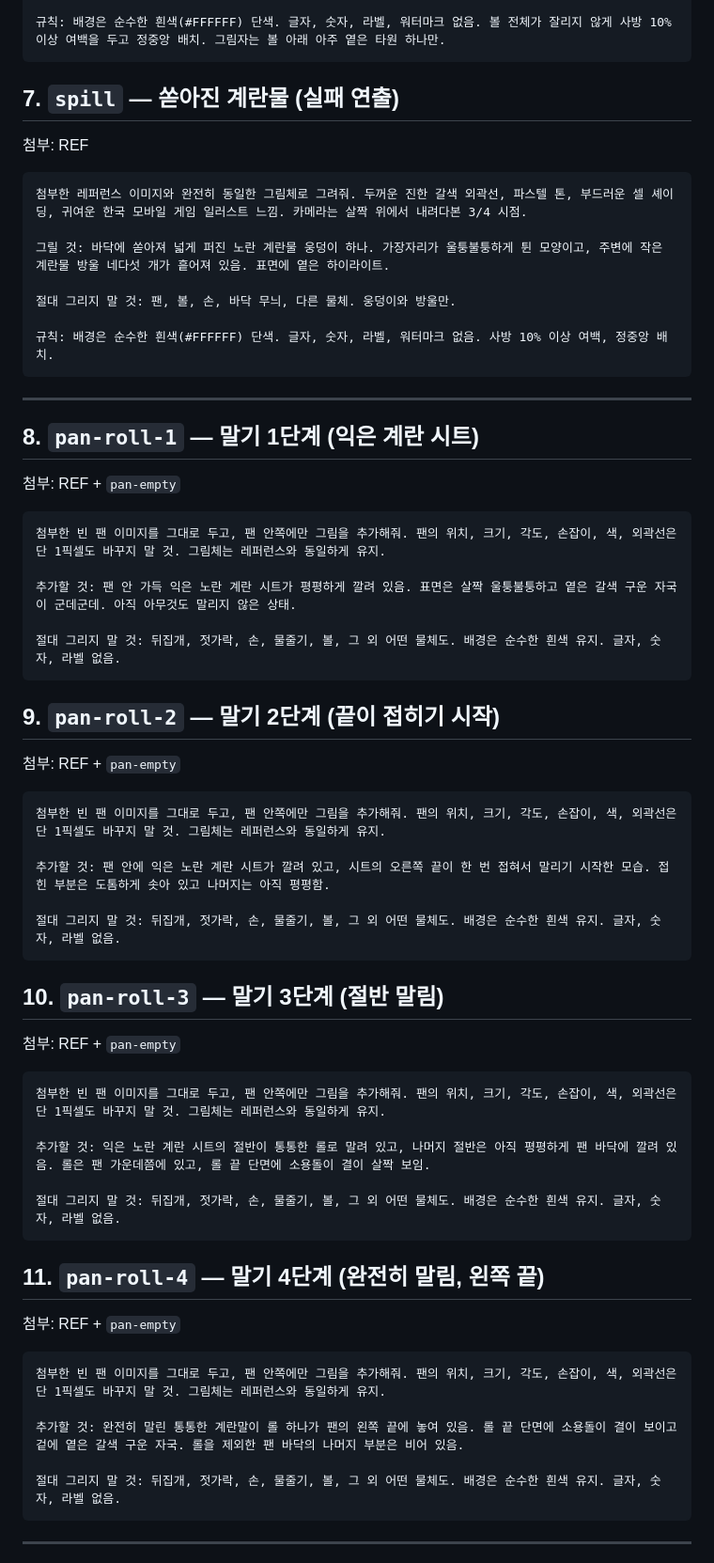
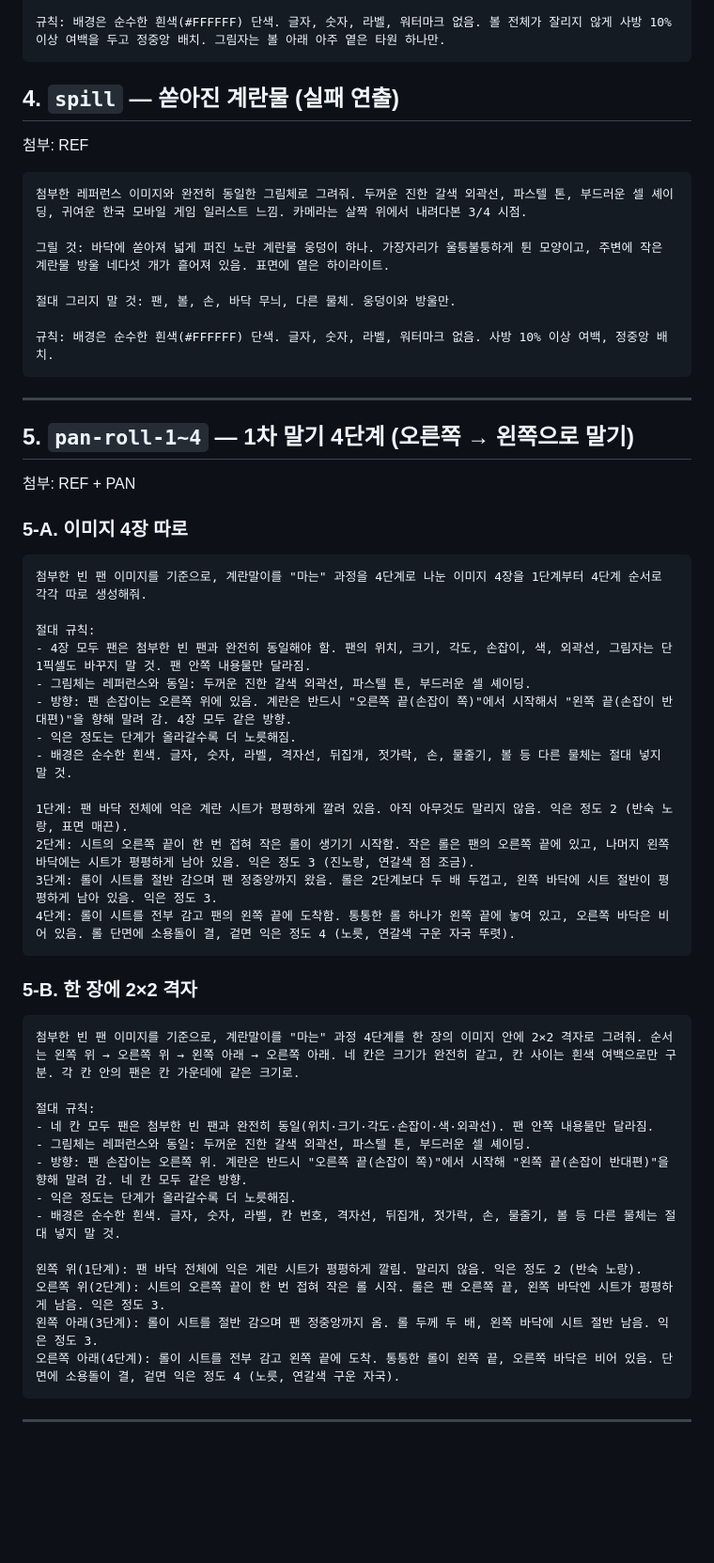
Before and after one commit to Jindongha/motion-test, a Markdown page: docs/ASSET_PROMPTS.md, the part around one of its changes. Shown at 94% size. Drawn GitHub-style; blank space fills up the shorter version.

Commit message:
docs: one prompt per action yielding 4 ordered stages, with direction and doneness locked
Co-Authored-By: Claude Opus 5 <noreply@anthropic.com>

````diff
--- a/docs/ASSET_PROMPTS.md
+++ b/docs/ASSET_PROMPTS.md
@@ -73,7 +30,7 @@
 규칙: 배경은 순수한 흰색(#FFFFFF) 단색. 글자, 숫자, 라벨, 워터마크 없음. 볼 전체가 잘리지 않게 사방 10% 이상 여백을 두고 정중앙 배치. 그림자는 볼 아래 아주 옅은 타원 하나만.
 ```
 
-## 7. `spill` — 쏟아진 계란물 (실패 연출)
+## 4. `spill` — 쏟아진 계란물 (실패 연출)
 첨부: REF
 ```
 첨부한 레퍼런스 이미지와 완전히 동일한 그림체로 그려줘. 두꺼운 진한 갈색 외곽선, 파스텔 톤, 부드러운 셀 셰이딩, 귀여운 한국 모바일 게임 일러스트 느낌. 카메라는 살짝 위에서 내려다본 3/4 시점.
@@ -87,44 +44,41 @@
 
 ---
 
-## 8. `pan-roll-1` — 말기 1단계 (익은 계란 시트)
-첨부: REF + `pan-empty`
+## 5. `pan-roll-1~4` — 1차 말기 4단계 (오른쪽 → 왼쪽으로 말기)
+첨부: REF + PAN
+
+### 5-A. 이미지 4장 따로
 ```
-첨부한 빈 팬 이미지를 그대로 두고, 팬 안쪽에만 그림을 추가해줘. 팬의 위치, 크기, 각도, 손잡이, 색, 외곽선은 단 1픽셀도 바꾸지 말 것. 그림체는 레퍼런스와 동일하게 유지.
+첨부한 빈 팬 이미지를 기준으로, 계란말이를 "마는" 과정을 4단계로 나눈 이미지 4장을 1단계부터 4단계 순서로 각각 따로 생성해줘.
 
-추가할 것: 팬 안 가득 익은 노란 계란 시트가 평평하게 깔려 있음. 표면은 살짝 울퉁불퉁하고 옅은 갈색 구운 자국이 군데군데. 아직 아무것도 말리지 않은 상태.
+절대 규칙:
+- 4장 모두 팬은 첨부한 빈 팬과 완전히 동일해야 함. 팬의 위치, 크기, 각도, 손잡이, 색, 외곽선, 그림자는 단 1픽셀도 바꾸지 말 것. 팬 안쪽 내용물만 달라짐.
+- 그림체는 레퍼런스와 동일: 두꺼운 진한 갈색 외곽선, 파스텔 톤, 부드러운 셀 셰이딩.
+- 방향: 팬 손잡이는 오른쪽 위에 있음. 계란은 반드시 "오른쪽 끝(손잡이 쪽)"에서 시작해서 "왼쪽 끝(손잡이 반대편)"을 향해 말려 감. 4장 모두 같은 방향.
+- 익은 정도는 단계가 올라갈수록 더 노릇해짐.
+- 배경은 순수한 흰색. 글자, 숫자, 라벨, 격자선, 뒤집개, 젓가락, 손, 물줄기, 볼 등 다른 물체는 절대 넣지 말 것.
 
-절대 그리지 말 것: 뒤집개, 젓가락, 손, 물줄기, 볼, 그 외 어떤 물체도. 배경은 순수한 흰색 유지. 글자, 숫자, 라벨 없음.
+1단계: 팬 바닥 전체에 익은 계란 시트가 평평하게 깔려 있음. 아직 아무것도 말리지 않음. 익은 정도 2 (반숙 노랑, 표면 매끈).
+2단계: 시트의 오른쪽 끝이 한 번 접혀 작은 롤이 생기기 시작함. 작은 롤은 팬의 오른쪽 끝에 있고, 나머지 왼쪽 바닥에는 시트가 평평하게 남아 있음. 익은 정도 3 (진노랑, 연갈색 점 조금).
+3단계: 롤이 시트를 절반 감으며 팬 정중앙까지 왔음. 롤은 2단계보다 두 배 두껍고, 왼쪽 바닥에 시트 절반이 평평하게 남아 있음. 익은 정도 3.
+4단계: 롤이 시트를 전부 감고 팬의 왼쪽 끝에 도착함. 통통한 롤 하나가 왼쪽 끝에 놓여 있고, 오른쪽 바닥은 비어 있음. 롤 단면에 소용돌이 결, 겉면 익은 정도 4 (노릇, 연갈색 구운 자국 뚜렷).
 ```
 
-## 9. `pan-roll-2` — 말기 2단계 (끝이 접히기 시작)
-첨부: REF + `pan-empty`
+### 5-B. 한 장에 2×2 격자
 ```
-첨부한 빈 팬 이미지를 그대로 두고, 팬 안쪽에만 그림을 추가해줘. 팬의 위치, 크기, 각도, 손잡이, 색, 외곽선은 단 1픽셀도 바꾸지 말 것. 그림체는 레퍼런스와 동일하게 유지.
+첨부한 빈 팬 이미지를 기준으로, 계란말이를 "마는" 과정 4단계를 한 장의 이미지 안에 2×2 격자로 그려줘. 순서는 왼쪽 위 → 오른쪽 위 → 왼쪽 아래 → 오른쪽 아래. 네 칸은 크기가 완전히 같고, 칸 사이는 흰색 여백으로만 구분. 각 칸 안의 팬은 칸 가운데에 같은 크기로.
 
-추가할 것: 팬 안에 익은 노란 계란 시트가 깔려 있고, 시트의 오른쪽 끝이 한 번 접혀서 말리기 시작한 모습. 접힌 부분은 도톰하게 솟아 있고 나머지는 아직 평평함.
+절대 규칙:
+- 네 칸 모두 팬은 첨부한 빈 팬과 완전히 동일(위치·크기·각도·손잡이·색·외곽선). 팬 안쪽 내용물만 달라짐.
+- 그림체는 레퍼런스와 동일: 두꺼운 진한 갈색 외곽선, 파스텔 톤, 부드러운 셀 셰이딩.
+- 방향: 팬 손잡이는 오른쪽 위. 계란은 반드시 "오른쪽 끝(손잡이 쪽)"에서 시작해 "왼쪽 끝(손잡이 반대편)"을 향해 말려 감. 네 칸 모두 같은 방향.
+- 익은 정도는 단계가 올라갈수록 더 노릇해짐.
+- 배경은 순수한 흰색. 글자, 숫자, 라벨, 칸 번호, 격자선, 뒤집개, 젓가락, 손, 물줄기, 볼 등 다른 물체는 절대 넣지 말 것.
 
-절대 그리지 말 것: 뒤집개, 젓가락, 손, 물줄기, 볼, 그 외 어떤 물체도. 배경은 순수한 흰색 유지. 글자, 숫자, 라벨 없음.
-```
-
-## 10. `pan-roll-3` — 말기 3단계 (절반 말림)
-첨부: REF + `pan-empty`
-```
-첨부한 빈 팬 이미지를 그대로 두고, 팬 안쪽에만 그림을 추가해줘. 팬의 위치, 크기, 각도, 손잡이, 색, 외곽선은 단 1픽셀도 바꾸지 말 것. 그림체는 레퍼런스와 동일하게 유지.
-
-추가할 것: 익은 노란 계란 시트의 절반이 통통한 롤로 말려 있고, 나머지 절반은 아직 평평하게 팬 바닥에 깔려 있음. 롤은 팬 가운데쯤에 있고, 롤 끝 단면에 소용돌이 결이 살짝 보임.
-
-절대 그리지 말 것: 뒤집개, 젓가락, 손, 물줄기, 볼, 그 외 어떤 물체도. 배경은 순수한 흰색 유지. 글자, 숫자, 라벨 없음.
-```
-
-## 11. `pan-roll-4` — 말기 4단계 (완전히 말림, 왼쪽 끝)
-첨부: REF + `pan-empty`
-```
-첨부한 빈 팬 이미지를 그대로 두고, 팬 안쪽에만 그림을 추가해줘. 팬의 위치, 크기, 각도, 손잡이, 색, 외곽선은 단 1픽셀도 바꾸지 말 것. 그림체는 레퍼런스와 동일하게 유지.
-
-추가할 것: 완전히 말린 통통한 계란말이 롤 하나가 팬의 왼쪽 끝에 놓여 있음. 롤 끝 단면에 소용돌이 결이 보이고 겉에 옅은 갈색 구운 자국. 롤을 제외한 팬 바닥의 나머지 부분은 비어 있음.
-
-절대 그리지 말 것: 뒤집개, 젓가락, 손, 물줄기, 볼, 그 외 어떤 물체도. 배경은 순수한 흰색 유지. 글자, 숫자, 라벨 없음.
+왼쪽 위(1단계): 팬 바닥 전체에 익은 계란 시트가 평평하게 깔림. 말리지 않음. 익은 정도 2 (반숙 노랑).
+오른쪽 위(2단계): 시트의 오른쪽 끝이 한 번 접혀 작은 롤 시작. 롤은 팬 오른쪽 끝, 왼쪽 바닥엔 시트가 평평하게 남음. 익은 정도 3.
+왼쪽 아래(3단계): 롤이 시트를 절반 감으며 팬 정중앙까지 옴. 롤 두께 두 배, 왼쪽 바닥에 시트 절반 남음. 익은 정도 3.
+오른쪽 아래(4단계): 롤이 시트를 전부 감고 왼쪽 끝에 도착. 통통한 롤이 왼쪽 끝, 오른쪽 바닥은 비어 있음. 단면에 소용돌이 결, 겉면 익은 정도 4 (노릇, 연갈색 구운 자국).
 ```
 
 ---
````
Also changed, not shown: other parts of docs/ASSET_PROMPTS.md (+111 -182 lines).
